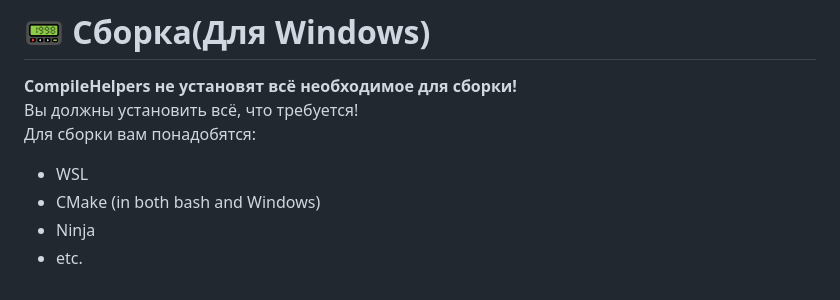
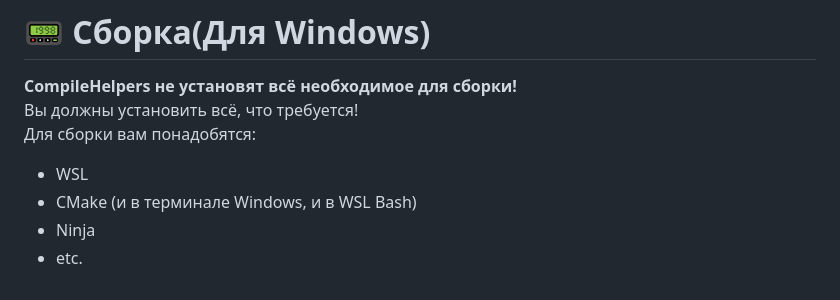
Before and after one commit to YideBN/gmhashid, a Markdown page: README_RU.md, the part around the change. Drawn GitHub-style.

```diff
--- a/README_RU.md
+++ b/README_RU.md
@@ -37,6 +37,6 @@ HashID аддоны можно загрузить из раздела релиз
 Вы должны установить всё, что требуется!
 Для сборки вам понадобятся:
 -   WSL
--   CMake (in both bash and Windows)
+-   CMake (и в терминале Windows, и в WSL Bash)
 -   Ninja
 -   etc.
```
